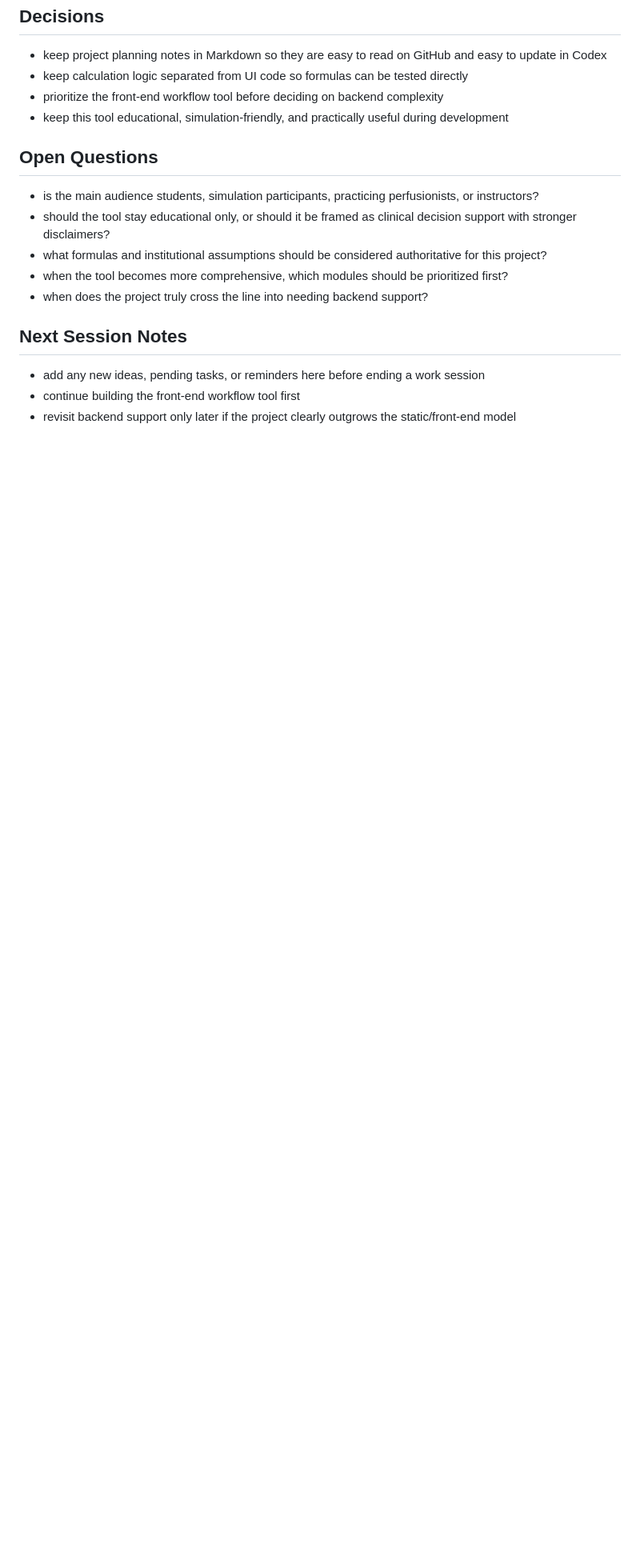
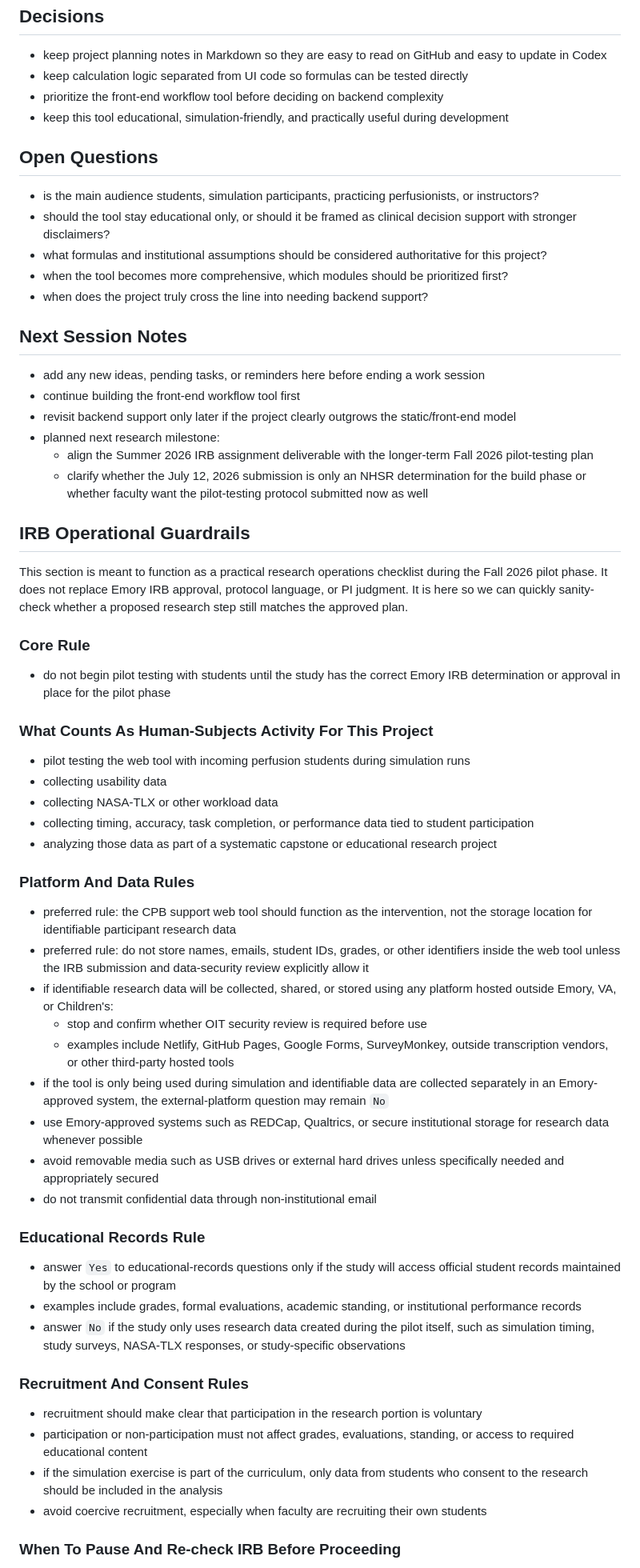
Before and after one commit to mydo650/CPB-Perfusion-Tool, a Markdown page: PROJECT_NOTES.md, the part around one of its changes. Shown at 80% size. Drawn GitHub-style; blank space fills up the shorter version.

```diff
--- a/PROJECT_NOTES.md
+++ b/PROJECT_NOTES.md
@@ -162,3 +166,50 @@ The working platform plan is:
 - add any new ideas, pending tasks, or reminders here before ending a work session
 - continue building the front-end workflow tool first
 - revisit backend support only later if the project clearly outgrows the static/front-end model
+- planned next research milestone:
+  - align the Summer 2026 IRB assignment deliverable with the longer-term Fall 2026 pilot-testing plan
+  - clarify whether the July 12, 2026 submission is only an NHSR determination for the build phase or whether faculty want the pilot-testing protocol submitted now as well
+
+## IRB Operational Guardrails
+
+This section is meant to function as a practical research operations checklist during the Fall 2026 pilot phase. It does not replace Emory IRB approval, protocol language, or PI judgment. It is here so we can quickly sanity-check whether a proposed research step still matches the approved plan.
+
+### Core Rule
+
+- do not begin pilot testing with students until the study has the correct Emory IRB determination or approval in place for the pilot phase
+
+### What Counts As Human-Subjects Activity For This Project
+
+- pilot testing the web tool with incoming perfusion students during simulation runs
+- collecting usability data
+- collecting NASA-TLX or other workload data
+- collecting timing, accuracy, task completion, or performance data tied to student participation
+- analyzing those data as part of a systematic capstone or educational research project
+
+### Platform And Data Rules
+
+- preferred rule: the CPB support web tool should function as the intervention, not the storage location for identifiable participant research data
+- preferred rule: do not store names, emails, student IDs, grades, or other identifiers inside the web tool unless the IRB submission and data-security review explicitly allow it
+- if identifiable research data will be collected, shared, or stored using any platform hosted outside Emory, VA, or Children's:
+  - stop and confirm whether OIT security review is required before use
+  - examples include Netlify, GitHub Pages, Google Forms, SurveyMonkey, outside transcription vendors, or other third-party hosted tools
+- if the tool is only being used during simulation and identifiable data are collected separately in an Emory-approved system, the external-platform question may remain `No`
+- use Emory-approved systems such as REDCap, Qualtrics, or secure institutional storage for research data whenever possible
+- avoid removable media such as USB drives or external hard drives unless specifically needed and appropriately secured
+- do not transmit confidential data through non-institutional email
+
+### Educational Records Rule
+
+- answer `Yes` to educational-records questions only if the study will access official student records maintained by the school or program
+- examples include grades, formal evaluations, academic standing, or institutional performance records
+- answer `No` if the study only uses research data created during the pilot itself, such as simulation timing, study surveys, NASA-TLX responses, or study-specific observations
+
+### Recruitment And Consent Rules
+
+- recruitment should make clear that participation in the research portion is voluntary
+- participation or non-participation must not affect grades, evaluations, standing, or access to required educational content
+- if the simulation exercise is part of the curriculum, only data from students who consent to the research should be included in the analysis
+- avoid coercive recruitment, especially when faculty are recruiting their own students
+
+### When To Pause And Re-check IRB Before Proceeding
+
```
Also changed, not shown: other parts of PROJECT_NOTES.md (+20 -0 lines).
